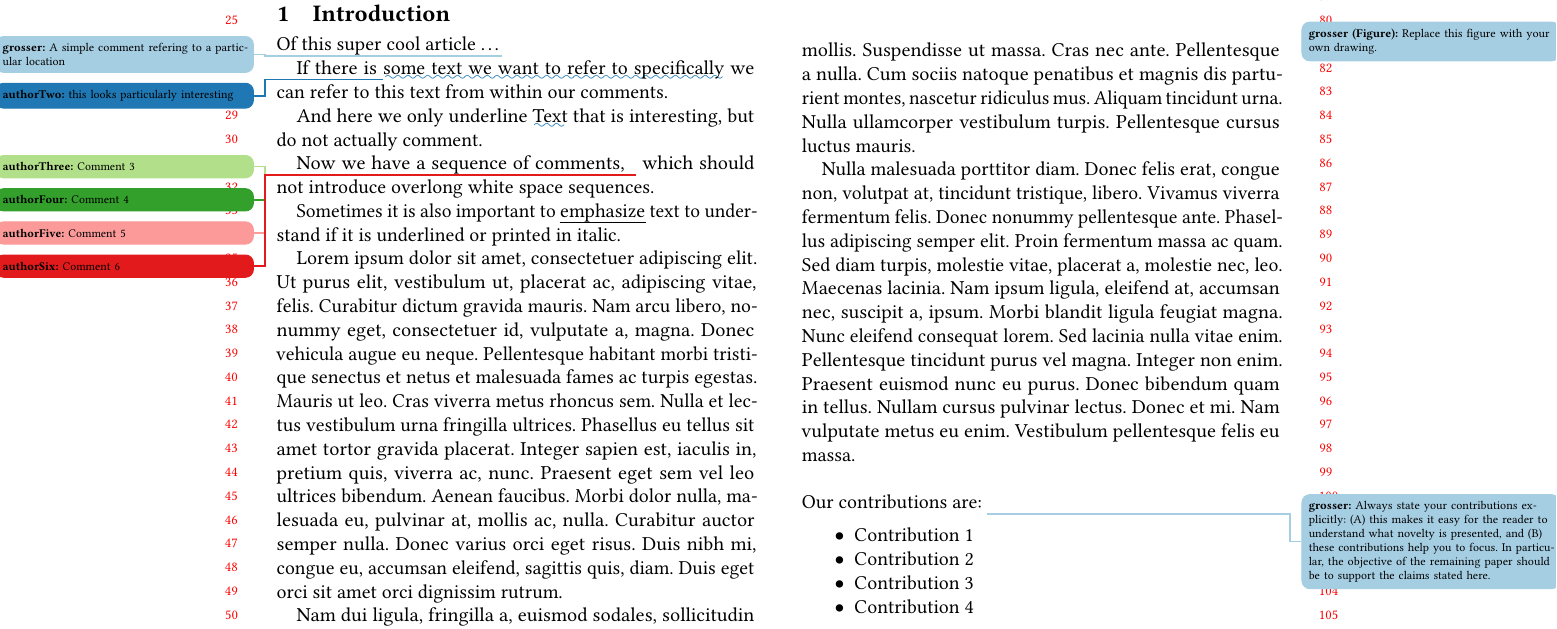
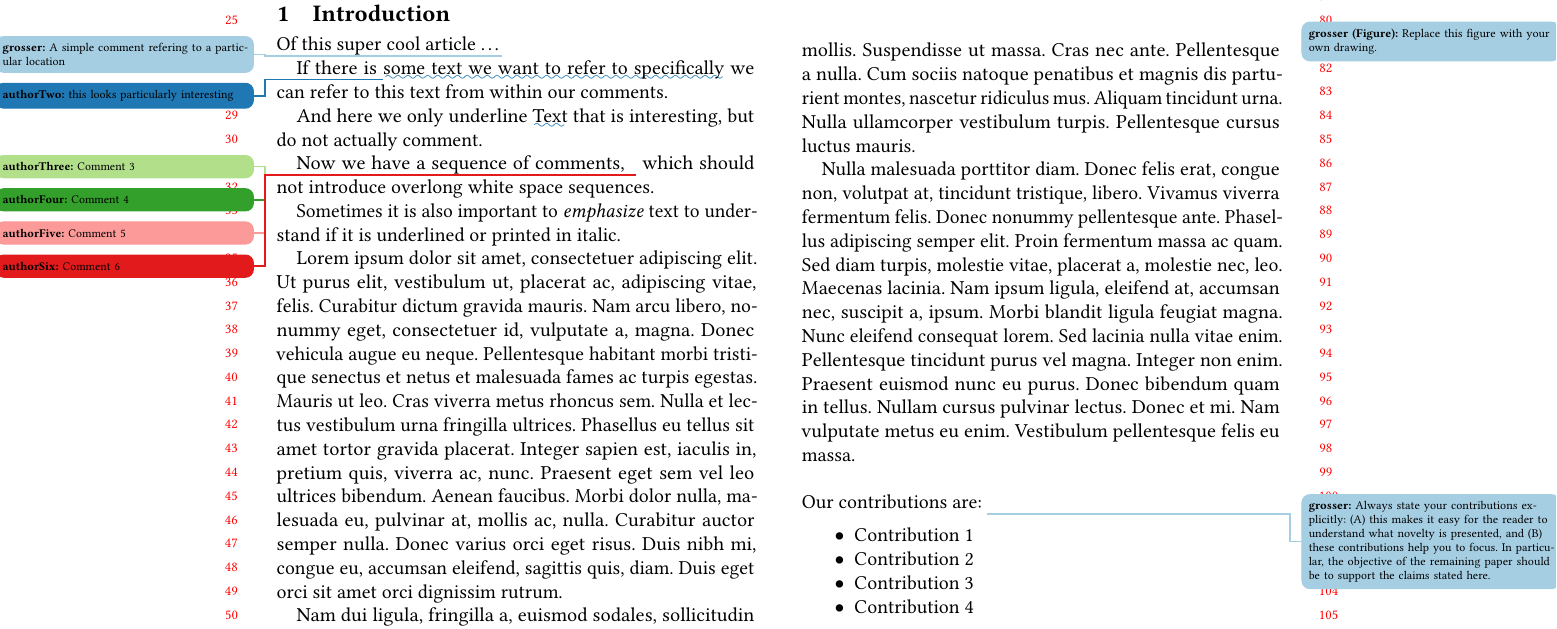
Before and after one commit to opencompl/paper-template, a LaTeX paper (paper.tex): part of page 1 of 3, cut so that both start at the same text. Compiled offline with pdfLaTeX.

Commit message:
deploy: 7dc0451603e44b2115853e59dee170512297cca5

```diff
--- a/paper.tex
+++ b/paper.tex
@@ -57,7 +57,7 @@
 \usepackage[textsize=tiny]{todonotes}
 \usepackage{xparse}
 \usepackage{xifthen, xstring}
-\usepackage{ulem}
+\usepackage[normalem]{ulem}
 \usepackage{xspace}
 \usepackage{marginnote}
 \makeatletter
```
Also changed, not shown: 1 other file.
